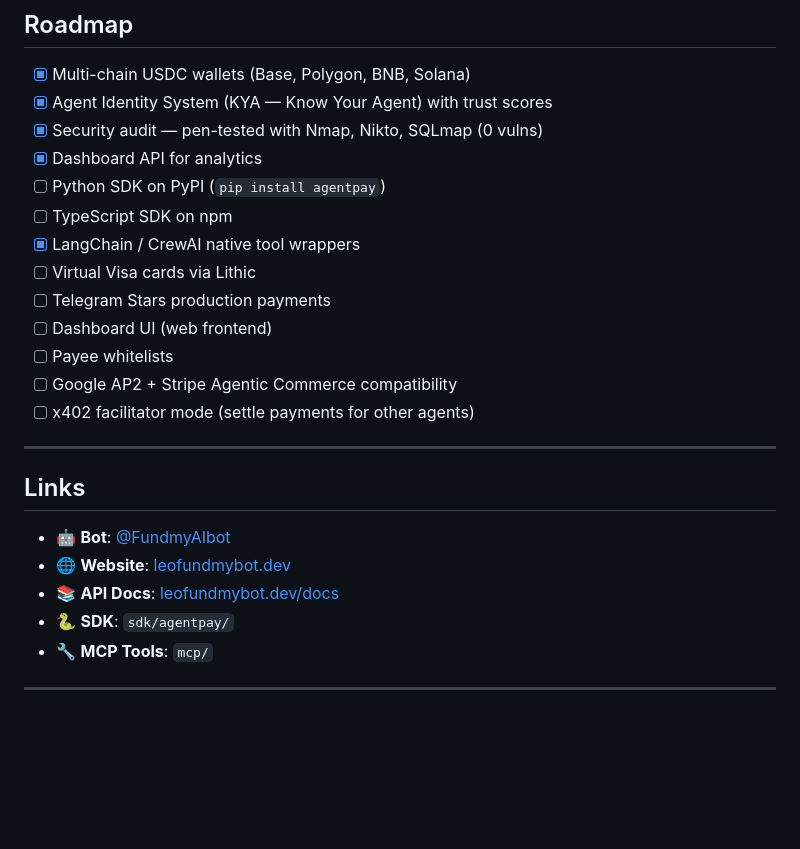
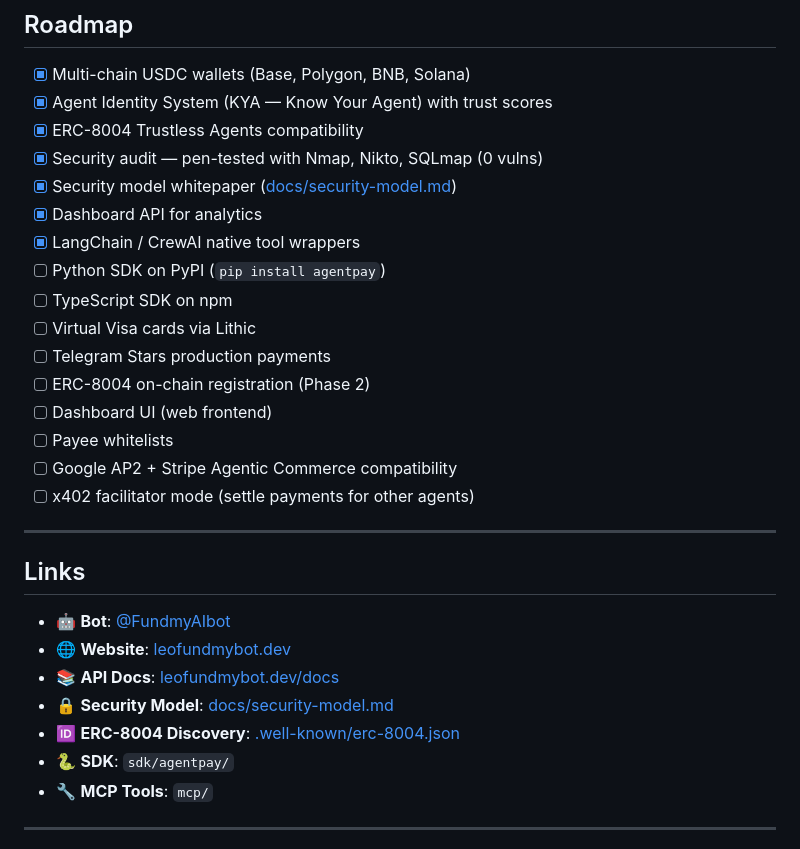
Before and after one commit to lfp22092002-ops/agentpay, a Markdown page: README.md, the part around the change. Drawn GitHub-style; blank space fills up the shorter version.

Commit message:
docs: update README roadmap (ERC-8004 done, security model done) + add links

```diff
--- a/README.md
+++ b/README.md
@@ -195,13 +195,16 @@ Works with LangChain, CrewAI, OpenClaw, and any MCP-compatible agent.
 
 - [x] Multi-chain USDC wallets (Base, Polygon, BNB, Solana)
 - [x] Agent Identity System (KYA — Know Your Agent) with trust scores
+- [x] ERC-8004 Trustless Agents compatibility
 - [x] Security audit — pen-tested with Nmap, Nikto, SQLmap (0 vulns)
+- [x] Security model whitepaper ([docs/security-model.md](docs/security-model.md))
 - [x] Dashboard API for analytics
+- [x] LangChain / CrewAI native tool wrappers
 - [ ] Python SDK on PyPI (`pip install agentpay`)
 - [ ] TypeScript SDK on npm
-- [x] LangChain / CrewAI native tool wrappers
 - [ ] Virtual Visa cards via Lithic
 - [ ] Telegram Stars production payments
+- [ ] ERC-8004 on-chain registration (Phase 2)
 - [ ] Dashboard UI (web frontend)
 - [ ] Payee whitelists
 - [ ] Google AP2 + Stripe Agentic Commerce compatibility
@@ -214,6 +217,8 @@ Works with LangChain, CrewAI, OpenClaw, and any MCP-compatible agent.
 - 🤖 **Bot**: [@FundmyAIbot](https://t.me/FundmyAIbot)
 - 🌐 **Website**: [leofundmybot.dev](https://leofundmybot.dev)
 - 📚 **API Docs**: [leofundmybot.dev/docs](https://leofundmybot.dev/docs)
+- 🔒 **Security Model**: [docs/security-model.md](docs/security-model.md)
+- 🆔 **ERC-8004 Discovery**: [.well-known/erc-8004.json](https://leofundmybot.dev/.well-known/erc-8004.json)
 - 🐍 **SDK**: `sdk/agentpay/`
 - 🔧 **MCP Tools**: `mcp/`
 
```
